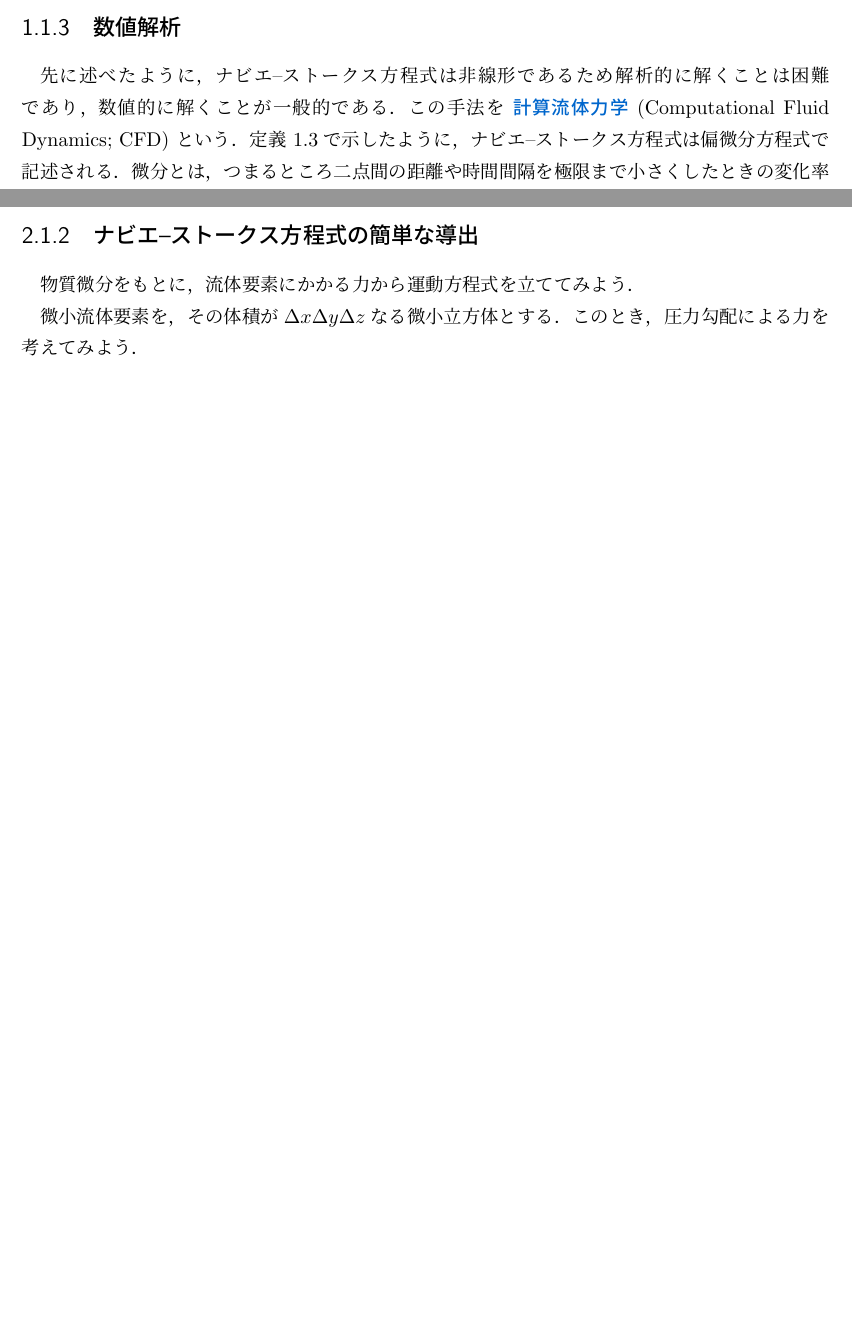
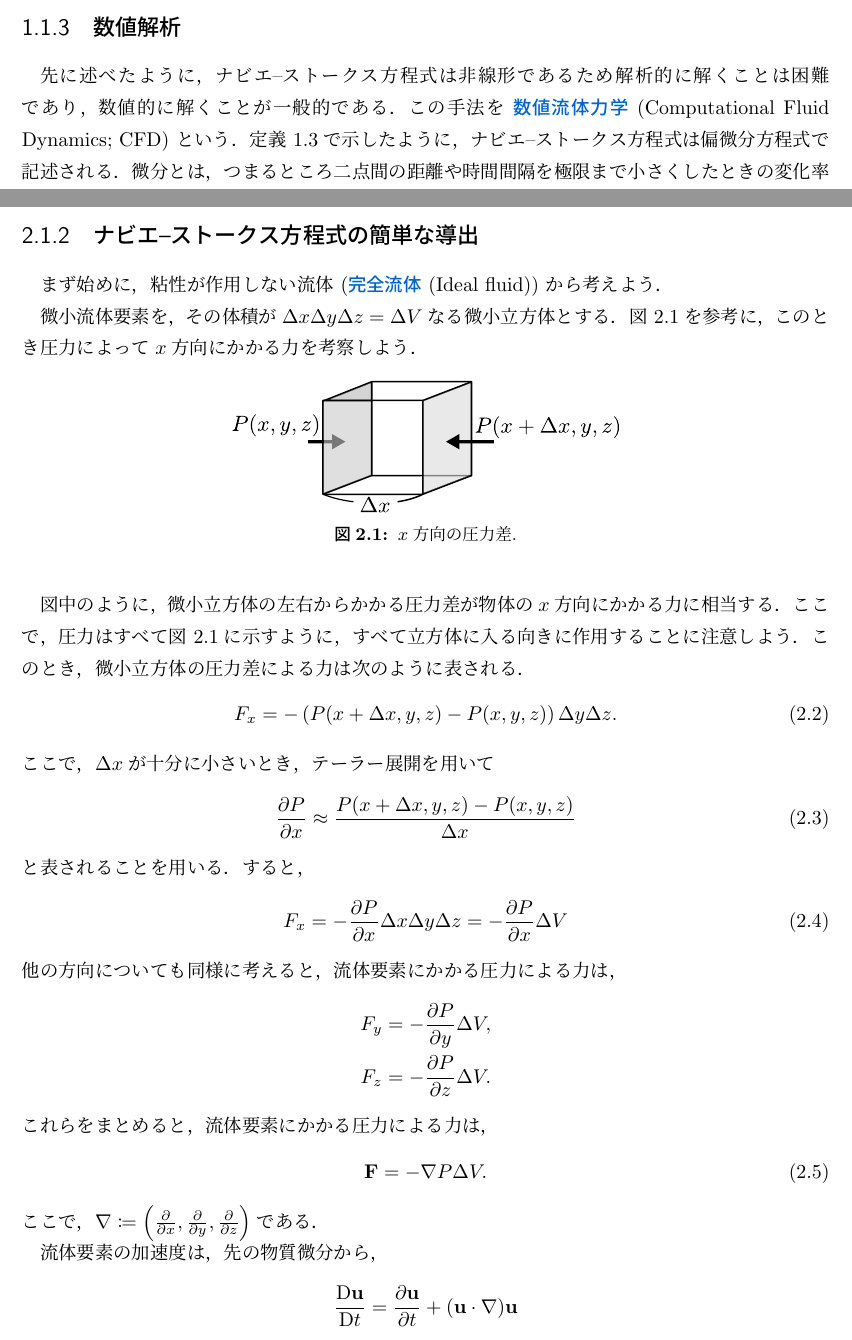
Before and after one commit to kuma003/Aerodynamics, a LaTeX document (aero.tex): two parts of pages 10 and 13 of 18 before the commit and two parts of pages 10 and 13 of 19 after it, joined at a grey line, cut so that both start at the same text, the shorter picture padded with empty space. The pictures show the PDF file docs/aero.pdf that the author committed with the source.

```diff
--- a/aero.tex
+++ b/aero.tex
@@ -353,7 +353,7 @@
 
 \subsection{数値解析}
 先に述べたように，ナビエ--ストークス方程式は非線形であるため解析的に解くことは困難であり，数値的に解くことが一般的である．
-この手法を \keyword{計算流体力学} (Computational Fluid Dynamics; CFD) という．
+この手法を \keyword{数値流体力学} (Computational Fluid Dynamics; CFD) という．
 \cref{def:NSE}で示したように，ナビエ--ストークス方程式は偏微分方程式で記述される．
 微分とは，つまるところ二点間の距離や時間間隔を極限まで小さくしたときの変化率を表すものである．
 従って，空間を細かく区切ることで，この微分を差分で近似することができる．
@@ -443,7 +443,53 @@
 
 \subsection{ナビエ--ストークス方程式の簡単な導出}
 
-物質微分をもとに，流体要素にかかる力から運動方程式を立ててみよう．
+まず始めに，粘性が作用しない流体 (\keyword{完全流体} (Ideal fluid)) から考えよう．
 
-微小流体要素を，その体積が$\Delta x \Delta y \Delta z$なる微小立方体とする．
-このとき，圧力勾配による力を考えてみよう．
+微小流体要素を，その体積が$\Delta x \Delta y \Delta z = \Delta V$なる微小立方体とする．
+\cref{fig:pressure_differential}を参考に，このとき圧力によって$x$方向にかかる力を考察しよう．
+
+\begin{figure}[h]
+  \centering
+  \includegraphics{aero/img/pressure_differential.pdf}
+  \caption{$x$方向の圧力差.}
+  \label{fig:pressure_differential}
+\end{figure}
+
+図中のように，微小立方体の左右からかかる圧力差が物体の$x$方向にかかる力に相当する．
+ここで，圧力はすべて\cref{fig:pressure_differential}に示すように，すべて立方体に入る向きに作用することに注意しよう．
+このとき，微小立方体の圧力差による力は次のように表される．
+  \begin{equation}
+    F_x = -\left(P(x + \Delta x, y, z) - P(x, y, z)\right) \Delta y \Delta z.
+  \end{equation}
+ここで，$\Delta x$が十分に小さいとき，テーラー展開を用いて
+\begin{equation}
+  \frac{\partial P}{\partial x} \approx \frac{P(x + \Delta x, y, z) - P(x, y, z)}{\Delta x}
+\end{equation}
+と表されることを用いる．すると，
+\begin{equation}
+  F_x = -\frac{\partial P}{\partial x} \Delta x\Delta y \Delta z = -\frac{\partial P}{\partial x} \Delta V
+\end{equation}
+他の方向についても同様に考えると，流体要素にかかる圧力による力は，
+\begin{align*}
+  F_y &= -\frac{\partial P}{\partial y} \Delta V, \\
+  F_z &= -\frac{\partial P}{\partial z} \Delta V.
+\end{align*}
+これらをまとめると，流体要素にかかる圧力による力は，
+\begin{equation}
+  \mathbf{F} = -\nabla P \Delta V.
+\end{equation}
+ここで，$\nabla \coloneqq \left(\frac{\partial }{\partial x}, \frac{\partial }{\partial y}, \frac{\partial }{\partial z}\right)$である．
+
+流体要素の加速度は，先の物質微分から，
+\begin{equation*}
+  \frac{\Diff \mathbf{u}}{\Diff t} = \frac{\partial \mathbf{u}}{\partial t} + (\mathbf{u}\cdot \nabla)\mathbf{u}
+\end{equation*}
+であるから，流体要素の運動方程式を立てると，
+\begin{equation*}
+  \rho \Delta V \frac{\Diff \mathbf{u}}{\Diff t} = -\nabla P \Delta V + \mathbf{g} \rho \Delta V
+\end{equation*}
+ここで，$\rho$は流体の密度，$\mathbf{g}$は単位質量あたりに作用する外力項である．
+$\rho \Delta V$で除すると，
+\begin{equation}
+  \frac{\Diff \mathbf{u}}{\Diff t} = \frac{\partial \mathbf{u}}{\partial t} + (\mathbf{u}\cdot \nabla)\mathbf{u} = -\frac{1}{\rho} \nabla P + \mathbf{g}
+\end{equation}
@@ -449,0 +500,6 @@
+   \begin{equation}
+     \frac{\Diff \mathbf{u}}{\Diff t} = -\frac{1}{\rho} \nabla P + \mathbf{g}
+   \end{equation}
+\end{definition}
+
+\enskip
@@ -450,8 +511,19 @@
+\begin{figure}
+  \centering
+  \includegraphics{aero/img/shear.pdf}
+  \caption{$x$--$y$平面における速度差.}
+  \label{fig:shear}
+\end{figure}
+このとき，
 
 
 
-
-
+\begin{definition}{ニュートンの仮定}{}{}
+  ニュートンの仮定とは，流体の運動における粘性の効果を考慮するための仮定である．
+  \begin{equation*}
+    \tau = \mu \left( \frac{\partial u}{\partial y} \right)
+  \end{equation*}
+\end{definition}
 
 
 \subsection{ベルヌーイの定理}
```
Also changed, not shown: aero/img/inkscape.svg (added), aero/img/pressure_differential.pdf (added), aero/img/sheer.pdf (added), docs/aero.pdf, aero.tex (13 more changed lines).
